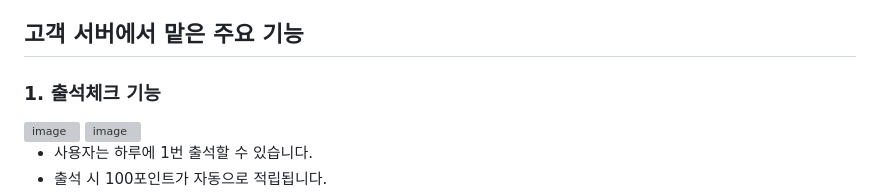
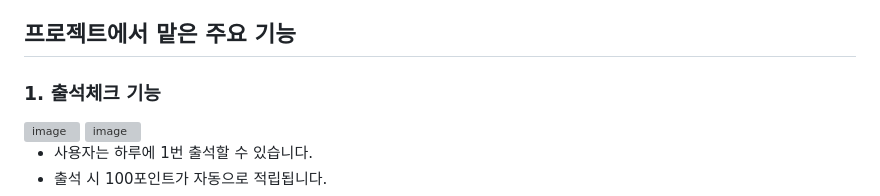
Before and after one commit to Jeong-9/second_project, a Markdown page: README.md, the part around the change. Drawn GitHub-style; grey boxes are pictures that could not be loaded.

```diff
--- a/README.md
+++ b/README.md
@@ -63,7 +63,7 @@ https://app.diagrams.net/#G1pJ-QzU2wL8Nq2nZNt2QX4CS_DeTYeUAY#%7B%22pageId%22%3A%
 - 실제 동작 테스트를 통해 구조적 안정성과 구동 흐름을 점검
 
 
-## 고객 서버에서 맡은 주요 기능
+## 프로젝트에서 맡은 주요 기능
 
 ### 1. 출석체크 기능
 <img width="1109" height="135" alt="image" src="https://github.com/user-attachments/assets/6417e6c4-3b9c-4208-942f-883cb9af612d" />
```
